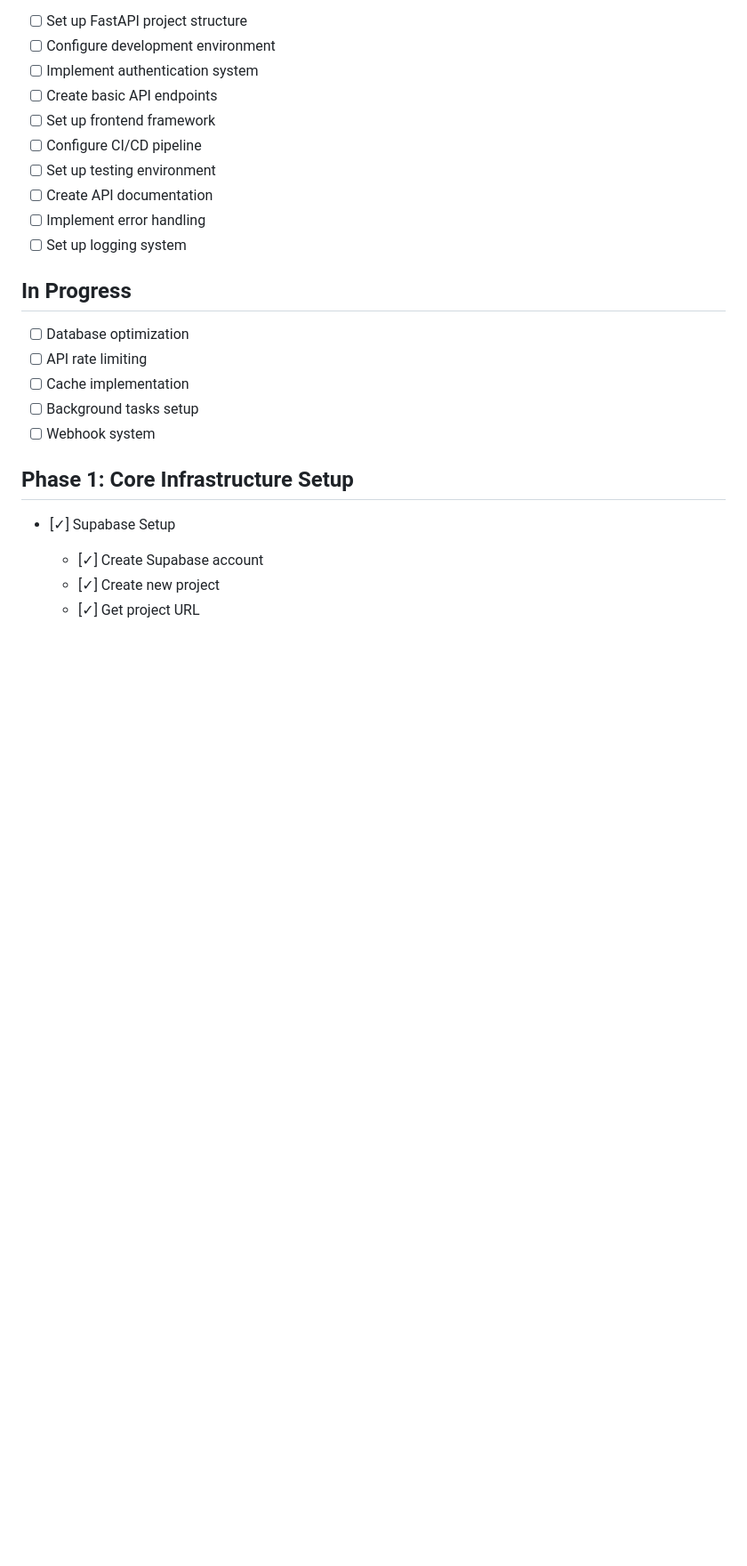
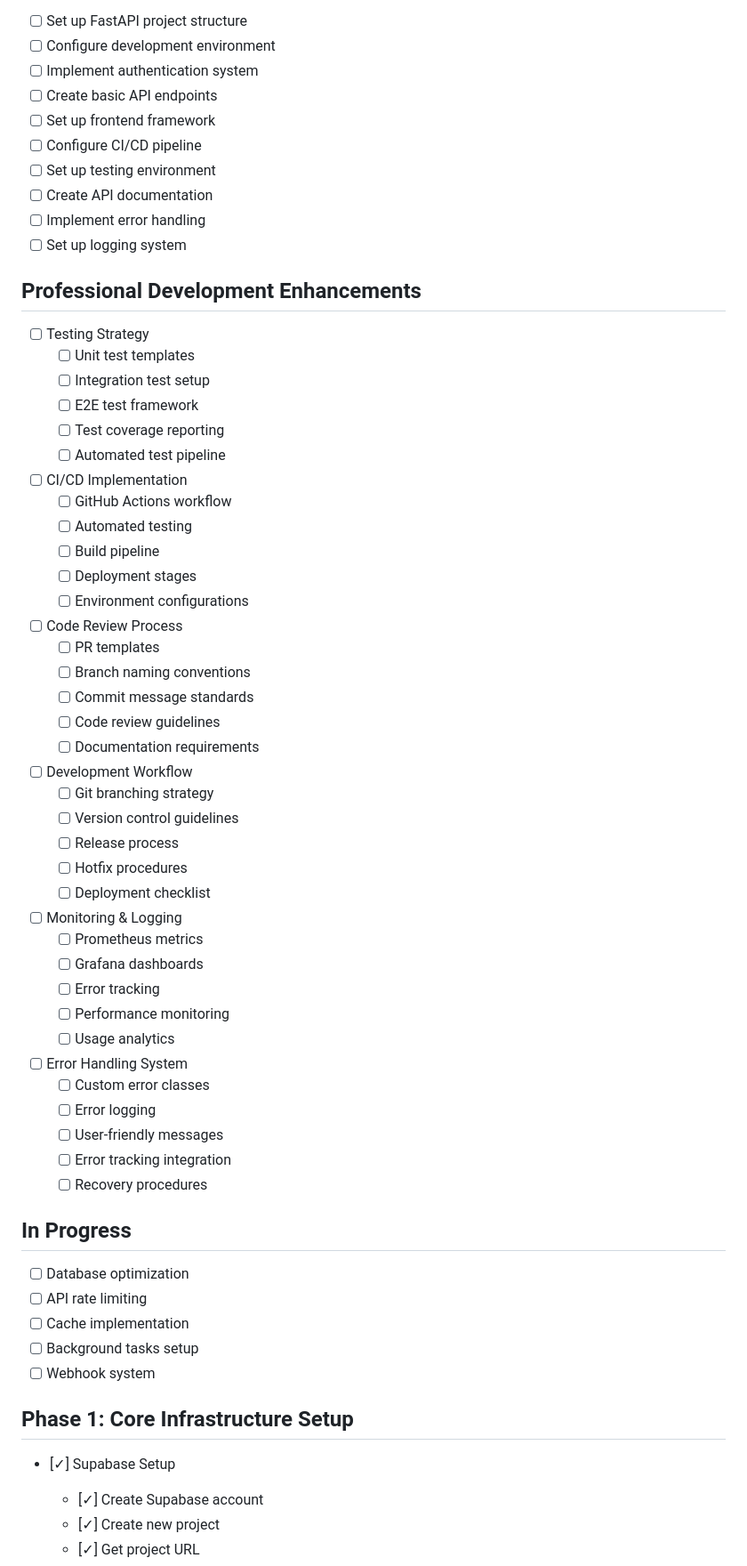
Before and after one commit to AAhmed-SD/Auto-scheduler-and-content-creator, a Markdown page: docs/setup_checklist.md, the part around the change. Shown: that part at 89% size. GitHub-like rendering; blank space fills up the shorter version.

Commit message:
feat: add professional development enhancements to checklist

```diff
--- a/docs/setup_checklist.md
+++ b/docs/setup_checklist.md
@@ -11,6 +11,49 @@
 - [ ] Create API documentation
 - [ ] Implement error handling
 - [ ] Set up logging system
+
+## Professional Development Enhancements
+- [ ] Testing Strategy
+  - [ ] Unit test templates
+  - [ ] Integration test setup
+  - [ ] E2E test framework
+  - [ ] Test coverage reporting
+  - [ ] Automated test pipeline
+
+- [ ] CI/CD Implementation
+  - [ ] GitHub Actions workflow
+  - [ ] Automated testing
+  - [ ] Build pipeline
+  - [ ] Deployment stages
+  - [ ] Environment configurations
+
+- [ ] Code Review Process
+  - [ ] PR templates
+  - [ ] Branch naming conventions
+  - [ ] Commit message standards
+  - [ ] Code review guidelines
+  - [ ] Documentation requirements
+
+- [ ] Development Workflow
+  - [ ] Git branching strategy
+  - [ ] Version control guidelines
+  - [ ] Release process
+  - [ ] Hotfix procedures
+  - [ ] Deployment checklist
+
+- [ ] Monitoring & Logging
+  - [ ] Prometheus metrics
+  - [ ] Grafana dashboards
+  - [ ] Error tracking
+  - [ ] Performance monitoring
+  - [ ] Usage analytics
+
+- [ ] Error Handling System
+  - [ ] Custom error classes
+  - [ ] Error logging
+  - [ ] User-friendly messages
+  - [ ] Error tracking integration
+  - [ ] Recovery procedures
 
 ## In Progress
 - [ ] Database optimization
```
